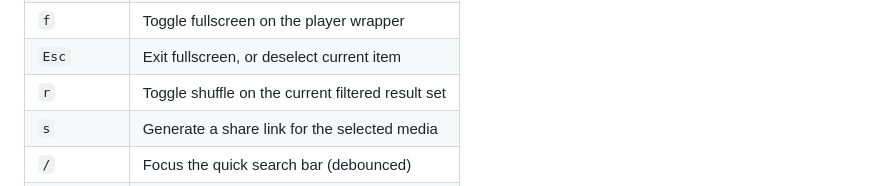
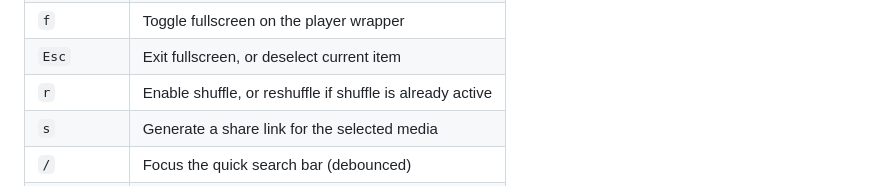
Before and after one commit to snonux/player, a Markdown page: AGENTS.md, the part around the change. Rendered like a GitHub page.

Commit message:
Document shuffle hotkey behavior (q1)

```diff
--- a/AGENTS.md
+++ b/AGENTS.md
@@ -134,7 +134,7 @@ Global shortcuts are registered in `web/js/keyboard.js`. They are **disabled** w
 | `Space` / `p` | Play / pause / switch to selected item |
 | `f` | Toggle fullscreen on the player wrapper |
 | `Esc` | Exit fullscreen, or deselect current item |
-| `r` | Toggle shuffle on the current filtered result set |
+| `r` | Enable shuffle, or reshuffle if shuffle is already active |
 | `s` | Generate a share link for the selected media |
 | `/` | Focus the quick search bar (debounced) |
 | `n` | Open notes modal for the selected media |
```
